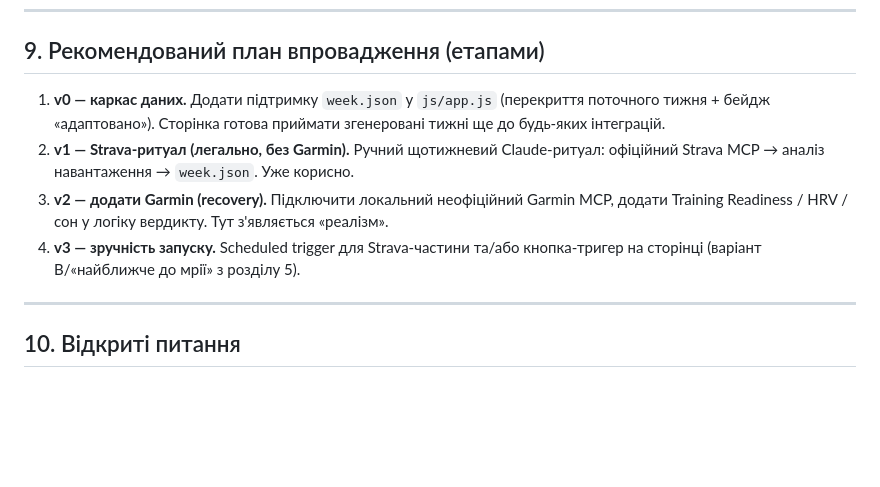
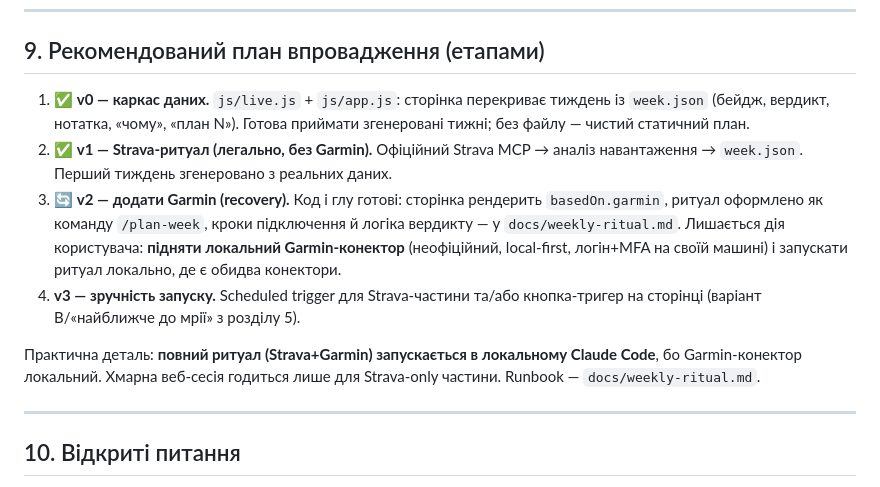
Before and after one commit to hooklv/Training-Web-Application, a Markdown page: docs/integrations-analysis.md, the part around the change. Drawn GitHub-style; blank space fills up the shorter version.

```diff
--- a/docs/integrations-analysis.md
+++ b/docs/integrations-analysis.md
@@ -250,15 +250,22 @@ API напряму **не торкається** — статика лишаєт
 
 ## 9. Рекомендований план впровадження (етапами)
 
-1. **v0 — каркас даних.** Додати підтримку `week.json` у `js/app.js` (перекриття
-   поточного тижня + бейдж «адаптовано»). Сторінка готова приймати згенеровані тижні
-   ще до будь-яких інтеграцій.
-2. **v1 — Strava-ритуал (легально, без Garmin).** Ручний щотижневий Claude-ритуал:
-   офіційний Strava MCP → аналіз навантаження → `week.json`. Уже корисно.
-3. **v2 — додати Garmin (recovery).** Підключити локальний неофіційний Garmin MCP,
-   додати Training Readiness / HRV / сон у логіку вердикту. Тут з'являється «реалізм».
+1. ✅ **v0 — каркас даних.** `js/live.js` + `js/app.js`: сторінка перекриває тиждень
+   із `week.json` (бейдж, вердикт, нотатка, «чому», «план N»). Готова приймати
+   згенеровані тижні; без файлу — чистий статичний план.
+2. ✅ **v1 — Strava-ритуал (легально, без Garmin).** Офіційний Strava MCP → аналіз
+   навантаження → `week.json`. Перший тиждень згенеровано з реальних даних.
+3. 🔄 **v2 — додати Garmin (recovery).** Код і глу готові: сторінка рендерить
+   `basedOn.garmin`, ритуал оформлено як команду `/plan-week`, кроки підключення й
+   логіка вердикту — у `docs/weekly-ritual.md`. Лишається дія користувача:
+   **підняти локальний Garmin-конектор** (неофіційний, local-first, логін+MFA на
+   своїй машині) і запускати ритуал локально, де є обидва конектори.
 4. **v3 — зручність запуску.** Scheduled trigger для Strava-частини та/або кнопка-тригер
    на сторінці (варіант B/«найближче до мрії» з розділу 5).
+
+Практична деталь: **повний ритуал (Strava+Garmin) запускається в локальному Claude
+Code**, бо Garmin-конектор локальний. Хмарна веб-сесія годиться лише для
+Strava-only частини. Runbook — `docs/weekly-ritual.md`.
 
 ---
 
```
Also changed, not shown: .claude/commands/plan-week.md (added, +48 -0 lines), docs/weekly-ritual.md (added, +138 -0 lines).
